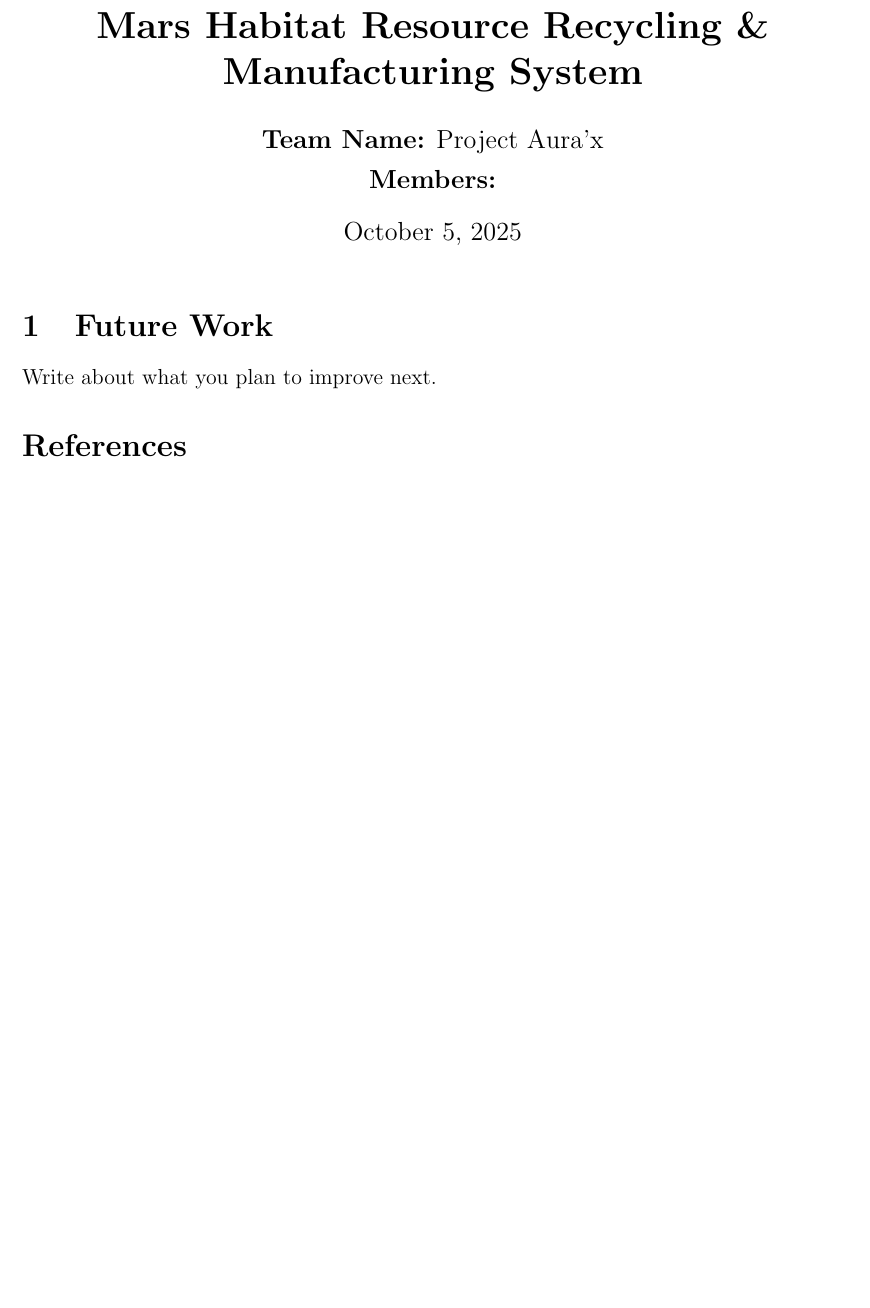
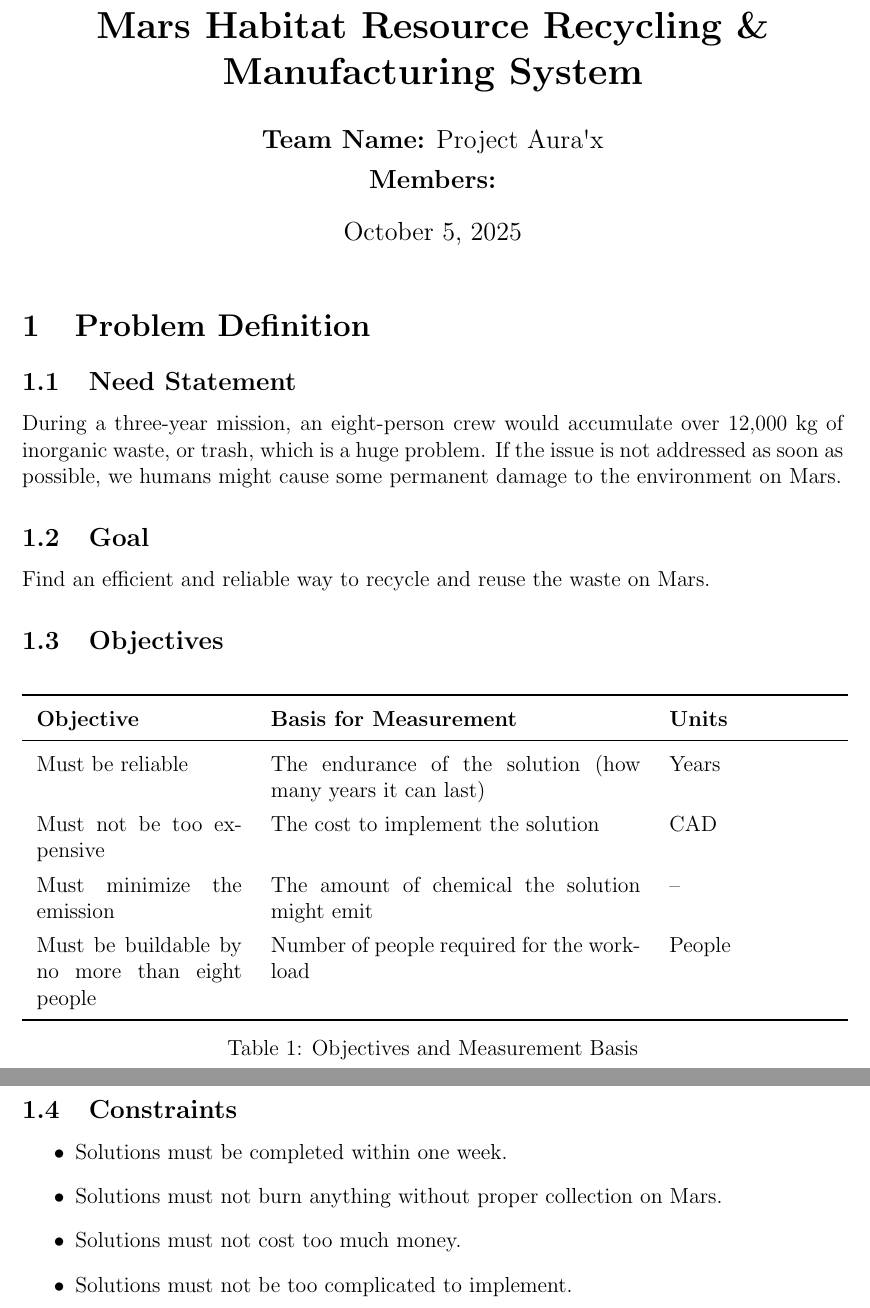
Before and after one commit to Terry-Ding/NASA-Space-App-Hackathon, a LaTeX document (NASA hackathon/research-paper/Project-Aurax.tex): part of the page before the commit and two parts of pages 1 and 2 of 3 after it, the two joined at a grey line, cut so that both start at the same text, the shorter picture padded with empty space. Compiled offline with pdfLaTeX.

Commit message:
problem difinition done

```diff
--- a/NASA hackathon/research-paper/Project-Aurax.tex
+++ b/NASA hackathon/research-paper/Project-Aurax.tex
@@ -7,13 +7,14 @@
 \usepackage{hyperref}
 \usepackage{amsmath}
 \usepackage{booktabs}
+\usepackage{array} % for better column formatting
 
 % --- Page setup ---
 \geometry{margin=1in}
 
 \title{\textbf{Mars Habitat Resource Recycling \& Manufacturing System}}
 \author{%
-    \textbf{Team Name:} Project Aura'x \\[0.3em]
+    \textbf{Team Name:} Project Aura\textquotesingle x \\[0.3em]
     \textbf{Members:}
 }
 \date{\today}
@@ -22,10 +23,44 @@
 
 \maketitle
 
-\section{Future Work}
-Write about what you plan to improve next.
+\section{Problem Definition}
 
-\section*{References}
+\subsection{Need Statement}
+During a three-year mission, an eight-person crew would accumulate over 12,000 kg of inorganic waste, or trash, which is a huge problem. If the issue is not addressed as soon as possible, we humans might cause some permanent damage to the environment on Mars.
+
+\subsection{Goal}
+Find an efficient and reliable way to recycle and reuse the waste on Mars.
+
+\subsection{Objectives}
+
+\begin{table}[h!]
+\centering
+\renewcommand{\arraystretch}{1.3} % line spacing
+\setlength{\tabcolsep}{8pt} % column spacing
+\begin{tabular}{p{0.25\textwidth} p{0.45\textwidth} p{0.2\textwidth}}
+\toprule
+\textbf{Objective} & \textbf{Basis for Measurement} & \textbf{Units} \\
+\midrule
+Must be reliable & The endurance of the solution (how many years it can last) & Years \\[0.3em]
+Must not be too expensive & The cost to implement the solution & CAD \\[0.3em]
+Must minimize the emission & The amount of chemical the solution might emit & -- \\[0.3em]
+Must be buildable by no more than eight people & Number of people required for the workload & People \\
+\bottomrule
+\end{tabular}
+\caption{Objectives and Measurement Basis}
+\end{table}
+
+\newpage
+\subsection{Constraints}
+\begin{itemize}
+    \item Solutions must be completed within one week.
+    \item Solutions must not burn anything without proper collection on Mars.
+    \item Solutions must not cost too much money.
+    \item Solutions must not be too complicated to implement.
+\end{itemize}
+
+\newpage
+\section*{Works Cited}
 \begin{itemize}
     \item cite here
 \end{itemize}
```
Also changed, not shown: NASA hackathon/research-paper/Project-Aurax.pdf, 8 other files.
